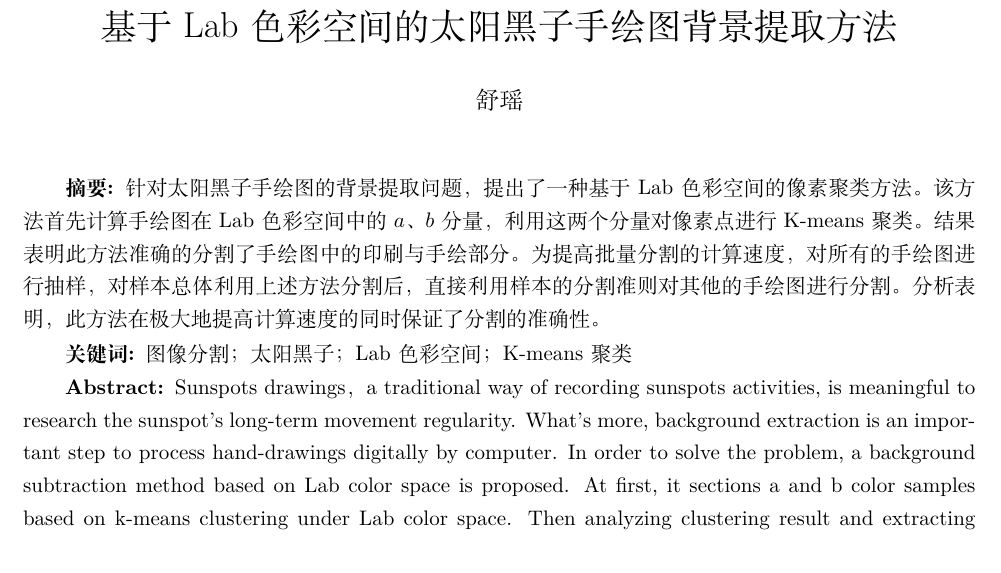
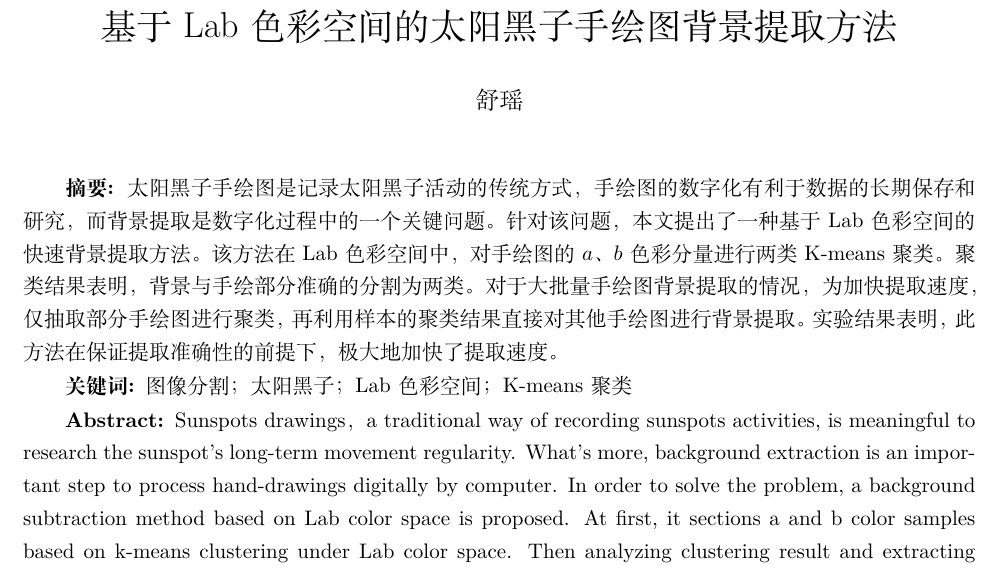
Before and after one commit to Alittleyao/sunspotBGExtract, a LaTeX document (paper/paper.tex): part of page 1 of 4, cut so that both start at the same text. Compiled offline with XeLaTeX.

Commit message:
修改中文摘要

```diff
--- a/paper/paper.tex
+++ b/paper/paper.tex
@@ -20,7 +20,7 @@
 \begin{document}
 \maketitle
 
-\textbf{摘要: }针对太阳黑子手绘图的背景提取问题，提出了一种基于Lab色彩空间的像素聚类方法。该方法首先计算手绘图在Lab色彩空间中的$a$、$b$分量，利用这两个分量对像素点进行K-means聚类。结果表明此方法准确的分割了手绘图中的印刷与手绘部分。为提高批量分割的计算速度，对所有的手绘图进行抽样，对样本总体利用上述方法分割后，直接利用样本的分割准则对其他的手绘图进行分割。分析表明，此方法在极大地提高计算速度的同时保证了分割的准确性。
+\textbf{摘要: }太阳黑子手绘图是记录太阳黑子活动的传统方式，手绘图的数字化有利于数据的长期保存和研究，而背景提取是数字化过程中的一个关键问题。针对该问题，本文提出了一种基于Lab色彩空间的快速背景提取方法。该方法在Lab色彩空间中，对手绘图的$a$、$b$色彩分量进行两类K-means聚类。聚类结果表明，背景与手绘部分准确的分割为两类。对于大批量手绘图背景提取的情况，为加快提取速度，仅抽取部分手绘图进行聚类，再利用样本的聚类结果直接对其他手绘图进行背景提取。实验结果表明，此方法在保证提取准确性的前提下，极大地加快了提取速度。
 
 \textbf{关键词: }图像分割；太阳黑子；Lab色彩空间；K-means聚类
 
```
